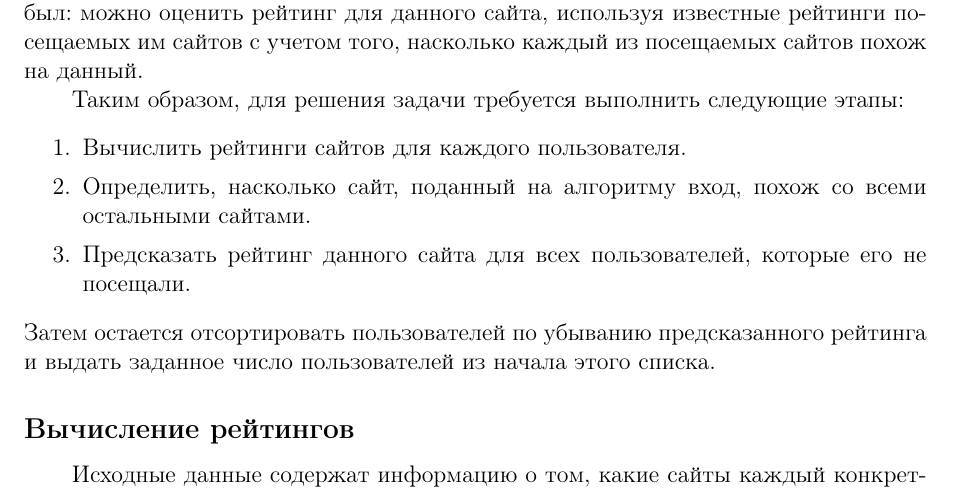
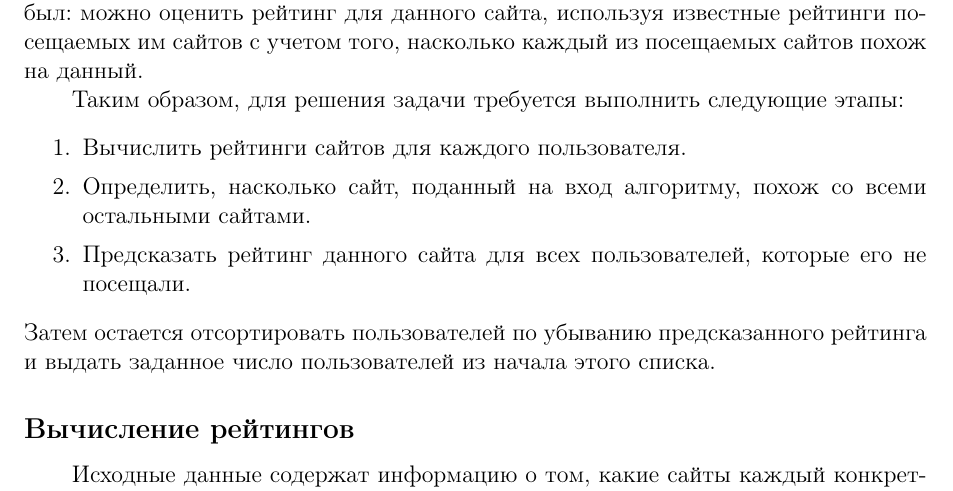
Before and after one commit to AlexanderTolmachev/look-alike, a LaTeX document (description/description.tex): part of page 3 of 9, cut so that both start at the same text. Compiled offline with pdfLaTeX.

Commit message:
Edited description

```diff
--- a/description/description.tex
+++ b/description/description.tex
@@ -102,7 +102,7 @@
 \begin{enumerate}
 \setlength\itemsep{0em}
 \item Вычислить рейтинги сайтов для каждого пользователя.
-\item Определить, насколько сайт, поданный на алгоритму вход, похож со всеми остальными сайтами.
+\item Определить, насколько сайт, поданный на вход алгоритму, похож со всеми остальными сайтами.
 \item Предсказать рейтинг данного сайта для всех пользователей, которые его не посещали.
 \end{enumerate}
 Затем остается отсортировать пользователей по убыванию предсказанного рейтинга и выдать заданное число пользователей из начала этого списка.
```
Also changed, not shown: description/description.pdf.
